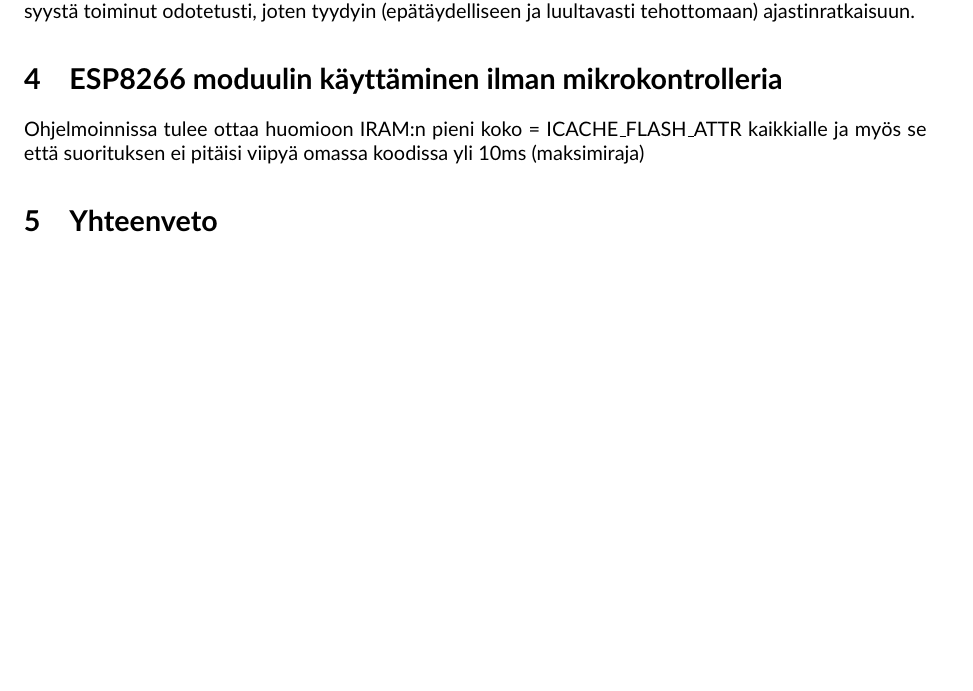
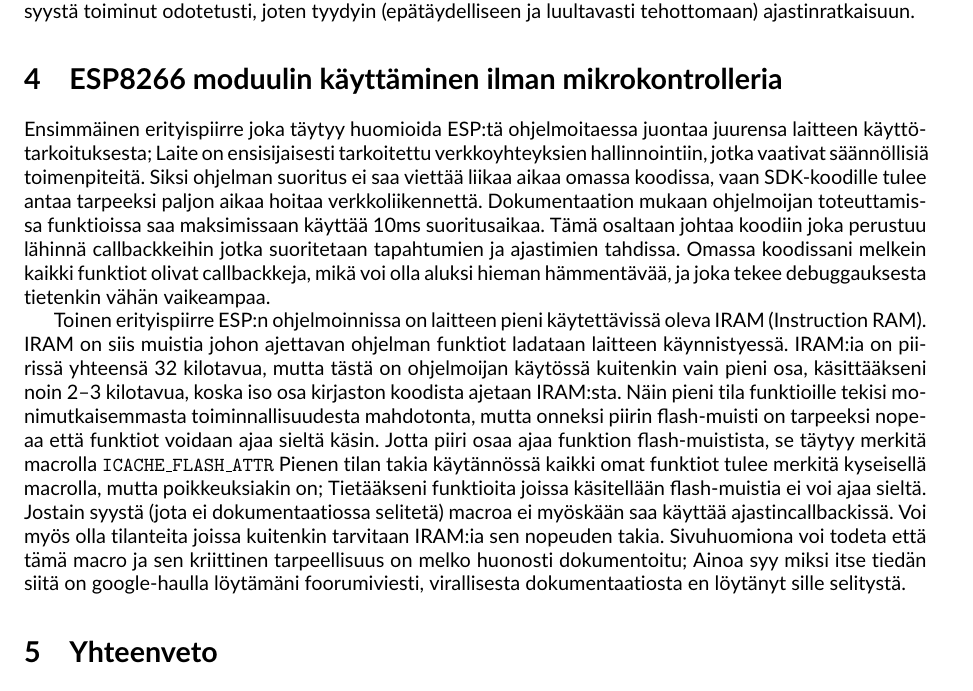
Before and after one commit to aJns/verkotetut-sulat, a LaTeX document (selostus/tyoselostus.tex, which reads selostus/sisalto.tex): part of page 4 of 4, cut so that both start at the same text, the shorter picture padded with empty space. Compiled offline with pdfLaTeX.

Commit message:
Write about the peculiarities of ESP programming

```diff
--- a/selostus/sisalto.tex
+++ b/selostus/sisalto.tex
@@ -200,9 +200,34 @@
 \section{ESP8266 moduulin käyttäminen ilman mikrokontrolleria}
 \label{sec:extra}
 
-Ohjelmoinnissa tulee ottaa huomioon IRAM:n pieni koko = ICACHE\_FLASH\_ATTR
-kaikkialle ja myös se että suorituksen ei pitäisi viipyä omassa koodissa yli
-10ms (maksimiraja)
+Ensimmäinen erityispiirre joka täytyy huomioida ESP:tä ohjelmoitaessa juontaa
+juurensa laitteen käyttö-tarkoituksesta; Laite on ensisijaisesti tarkoitettu
+verkkoyhteyksien hallinnointiin, jotka vaativat säännöllisiä toimenpiteitä.
+Siksi ohjelman suoritus ei saa viettää liikaa aikaa omassa koodissa, vaan
+SDK-koodille tulee antaa tarpeeksi paljon aikaa hoitaa verkkoliikennettä.
+Dokumentaation mukaan ohjelmoijan toteuttamissa funktioissa saa maksimissaan
+käyttää 10ms suoritusaikaa. Tämä osaltaan johtaa koodiin joka perustuu lähinnä
+callbackkeihin jotka suoritetaan tapahtumien ja ajastimien tahdissa. Omassa
+koodissani melkein kaikki funktiot olivat callbackkeja, mikä voi olla aluksi
+hieman hämmentävää, ja joka tekee debuggauksesta tietenkin vähän vaikeampaa.
+
+Toinen erityispiirre ESP:n ohjelmoinnissa on laitteen pieni käytettävissä oleva
+IRAM (Instruction RAM). IRAM on siis muistia johon ajettavan ohjelman funktiot
+ladataan laitteen käynnistyessä. IRAM:ia on piirissä yhteensä 32 kilotavua,
+mutta tästä on ohjelmoijan käytössä kuitenkin vain pieni osa, käsittääkseni
+noin 2--3 kilotavua, koska iso osa kirjaston koodista ajetaan IRAM:sta. Näin
+pieni tila funktioille tekisi monimutkaisemmasta toiminnallisuudesta
+mahdotonta, mutta onneksi piirin flash-muisti on tarpeeksi nopeaa että funktiot
+voidaan ajaa sieltä käsin. Jotta piiri osaa ajaa funktion flash-muistista, se
+täytyy merkitä macrolla \texttt{ICACHE\_FLASH\_ATTR} Pienen tilan takia
+käytännössä kaikki omat funktiot tulee merkitä kyseisellä macrolla, mutta
+poikkeuksiakin on; Tietääkseni funktioita joissa käsitellään flash-muistia ei
+voi ajaa sieltä.  Jostain syystä (jota ei dokumentaatiossa selitetä) macroa ei
+myöskään saa käyttää ajastincallbackissä.  Voi myös olla tilanteita joissa
+kuitenkin tarvitaan IRAM:ia sen nopeuden takia.  Sivuhuomiona voi todeta että
+tämä macro ja sen kriittinen tarpeellisuus on melko huonosti dokumentoitu;
+Ainoa syy miksi itse tiedän siitä on google-haulla löytämäni foorumiviesti,
+virallisesta dokumentaatiosta en löytänyt sille selitystä.
 
 \section{Yhteenveto}
 
```
